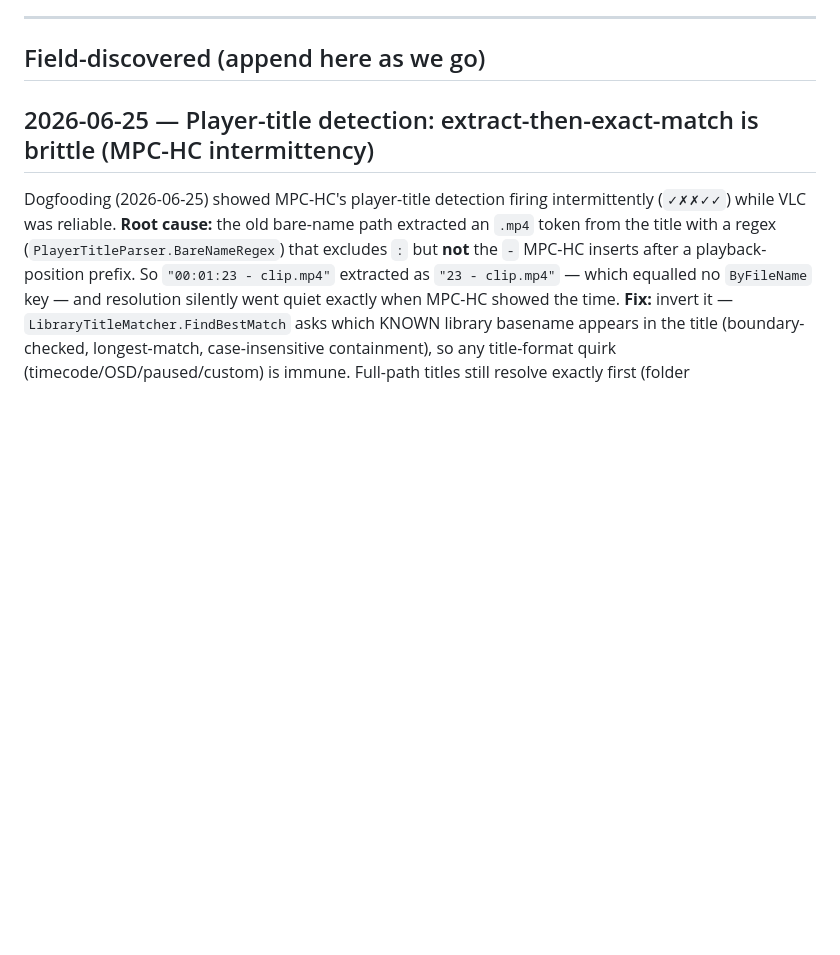
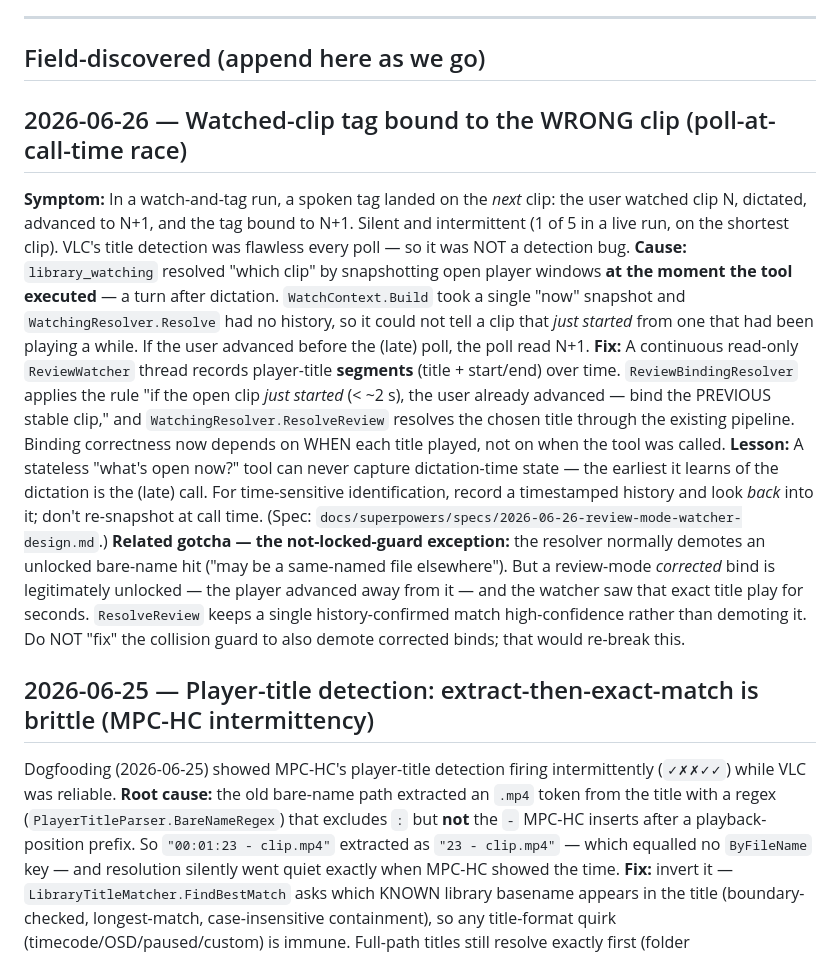
Before and after one commit to srfinch17/peckworks-clipmeta, a Markdown page: docs/PITFALLS.md, the part around the change. Rendered like a GitHub page; blank space fills up the shorter version.

Commit message:
docs(pitfalls): binding race + not-locked-guard exception
Co-Authored-By: Claude Opus 4.8 <noreply@anthropic.com>

```diff
--- a/docs/PITFALLS.md
+++ b/docs/PITFALLS.md
@@ -7,6 +7,31 @@ Format: newest entries at the top of "Field-discovered." The "MP4 format hazards
 ---
 
 ## Field-discovered (append here as we go)
+
+## 2026-06-26 — Watched-clip tag bound to the WRONG clip (poll-at-call-time race)
+**Symptom:** In a watch-and-tag run, a spoken tag landed on the *next* clip: the user watched clip
+N, dictated, advanced to N+1, and the tag bound to N+1. Silent and intermittent (1 of 5 in a live
+run, on the shortest clip). VLC's title detection was flawless every poll — so it was NOT a
+detection bug.
+**Cause:** `library_watching` resolved "which clip" by snapshotting open player windows **at the
+moment the tool executed** — a turn after dictation. `WatchContext.Build` took a single "now"
+snapshot and `WatchingResolver.Resolve` had no history, so it could not tell a clip that *just
+started* from one that had been playing a while. If the user advanced before the (late) poll, the
+poll read N+1.
+**Fix:** A continuous read-only `ReviewWatcher` thread records player-title **segments** (title +
+start/end) over time. `ReviewBindingResolver` applies the rule "if the open clip *just started*
+(< ~2 s), the user already advanced — bind the PREVIOUS stable clip," and
+`WatchingResolver.ResolveReview` resolves the chosen title through the existing pipeline. Binding
+correctness now depends on WHEN each title played, not on when the tool was called.
+**Lesson:** A stateless "what's open now?" tool can never capture dictation-time state — the
+earliest it learns of the dictation is the (late) call. For time-sensitive identification, record a
+timestamped history and look *back* into it; don't re-snapshot at call time. (Spec:
+`docs/superpowers/specs/2026-06-26-review-mode-watcher-design.md`.)
+**Related gotcha — the not-locked-guard exception:** the resolver normally demotes an unlocked
+bare-name hit ("may be a same-named file elsewhere"). But a review-mode *corrected* bind is
+legitimately unlocked — the player advanced away from it — and the watcher saw that exact title
+play for seconds. `ResolveReview` keeps a single history-confirmed match high-confidence rather than
+demoting it. Do NOT "fix" the collision guard to also demote corrected binds; that would re-break this.
 
 ## 2026-06-25 — Player-title detection: extract-then-exact-match is brittle (MPC-HC intermittency)
 Dogfooding (2026-06-25) showed MPC-HC's player-title detection firing intermittently (`✓✗✗✓✓`)
```
